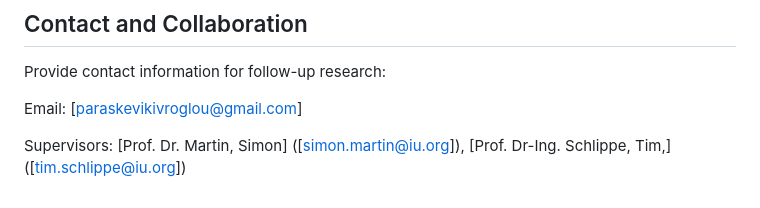
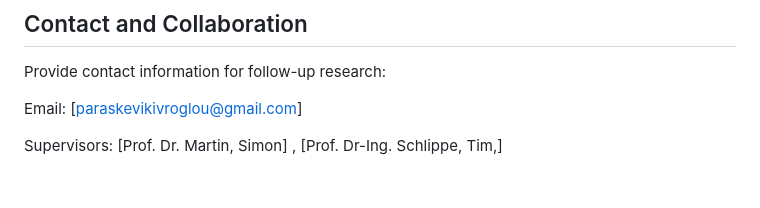
Before and after one commit to Paraskevi-KIvroglou/Analyzing-the-Impact-of-RAG-in-LLM-Based-Code-Generation, a Markdown page: README.md, the part around the change. Rendered like a GitHub page.

```diff
--- a/README.md
+++ b/README.md
@@ -184,4 +184,4 @@ Provide contact information for follow-up research:
 
 Email: [paraskevikivroglou@gmail.com]
 
-Supervisors: [Prof. Dr. Martin, Simon] ([simon.martin@iu.org]), [Prof. Dr-Ing. Schlippe, Tim,] ([tim.schlippe@iu.org])
+Supervisors: [Prof. Dr. Martin, Simon] , [Prof. Dr-Ing. Schlippe, Tim,]
```
